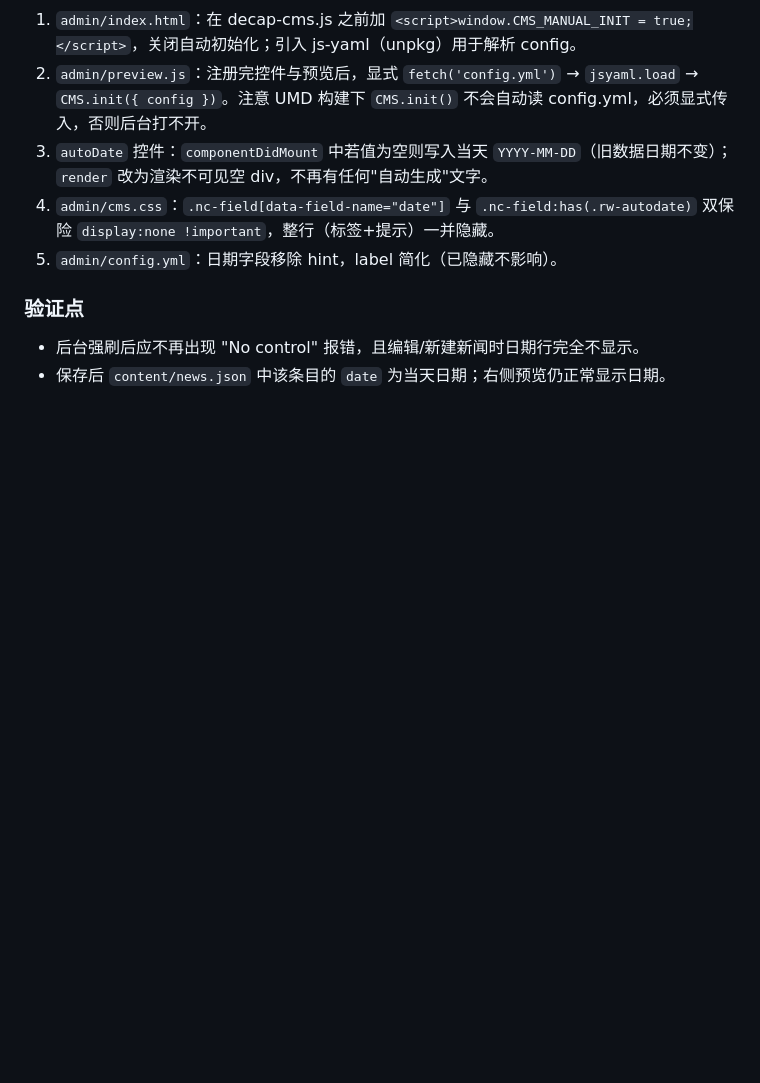
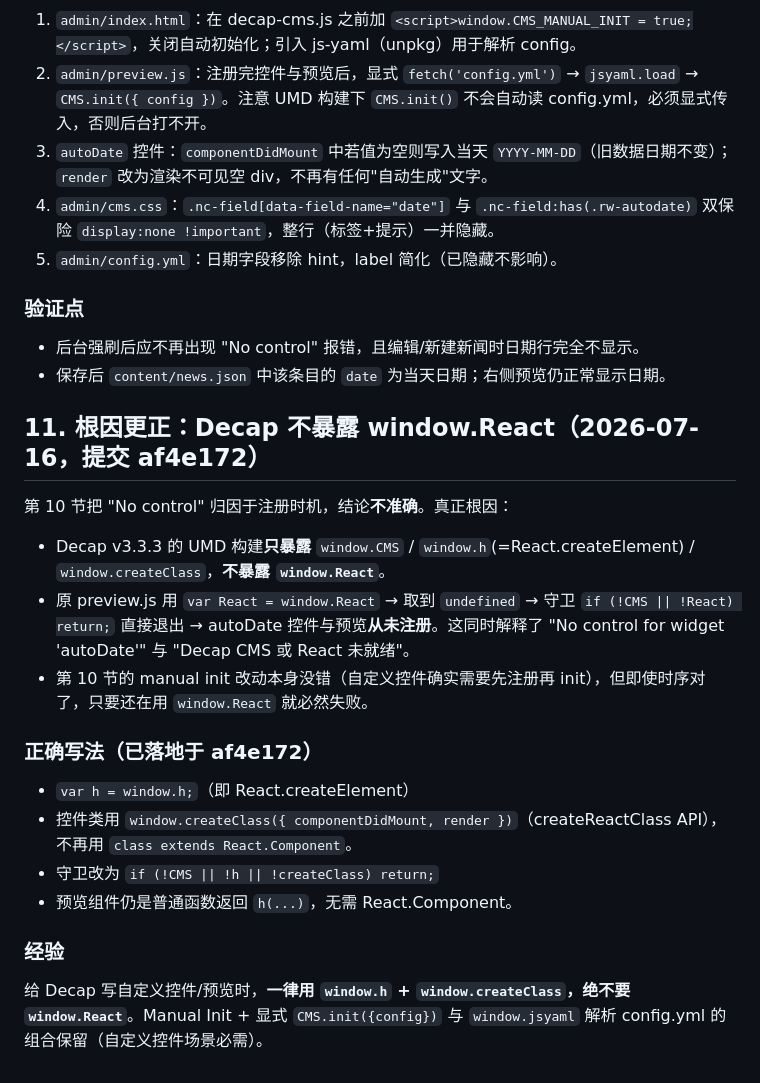
Before and after one commit to ruowen-tech/ruowen-tech.github.io, a Markdown page: admin/FEATURE.md, the part around the change. GitHub-like rendering; blank space fills up the shorter version.

Commit message:
docs(decap): FEATURE.md 更正根因为 Decap 不暴露 window.React
Co-Authored-By: WorkBuddy <workbuddy@tencent.com>

```diff
--- a/admin/FEATURE.md
+++ b/admin/FEATURE.md
@@ -220,3 +220,20 @@ Decap CMS 的 `github` 后端在登录时需要一个**服务端 OAuth 回调端
 ### 验证点
 - 后台强刷后应不再出现 "No control" 报错，且编辑/新建新闻时日期行完全不显示。
 - 保存后 `content/news.json` 中该条目的 `date` 为当天日期；右侧预览仍正常显示日期。
+
+## 11. 根因更正：Decap 不暴露 window.React（2026-07-16，提交 af4e172）
+
+第 10 节把 "No control" 归因于注册时机，结论**不准确**。真正根因：
+
+- Decap v3.3.3 的 UMD 构建**只暴露** `window.CMS` / `window.h`(=React.createElement) / `window.createClass`，**不暴露 `window.React`**。
+- 原 preview.js 用 `var React = window.React` → 取到 `undefined` → 守卫 `if (!CMS || !React) return;` 直接退出 → autoDate 控件与预览**从未注册**。这同时解释了 "No control for widget 'autoDate'" 与 "Decap CMS 或 React 未就绪"。
+- 第 10 节的 manual init 改动本身没错（自定义控件确实需要先注册再 init），但即使时序对了，只要还在用 `window.React` 就必然失败。
+
+### 正确写法（已落地于 af4e172）
+- `var h = window.h;`（即 React.createElement）
+- 控件类用 `window.createClass({ componentDidMount, render })`（createReactClass API），不再用 `class extends React.Component`。
+- 守卫改为 `if (!CMS || !h || !createClass) return;`
+- 预览组件仍是普通函数返回 `h(...)`，无需 React.Component。
+
+### 经验
+给 Decap 写自定义控件/预览时，**一律用 `window.h` + `window.createClass`，绝不要 `window.React`**。Manual Init + 显式 `CMS.init({config})` 与 `window.jsyaml` 解析 config.yml 的组合保留（自定义控件场景必需）。
```
